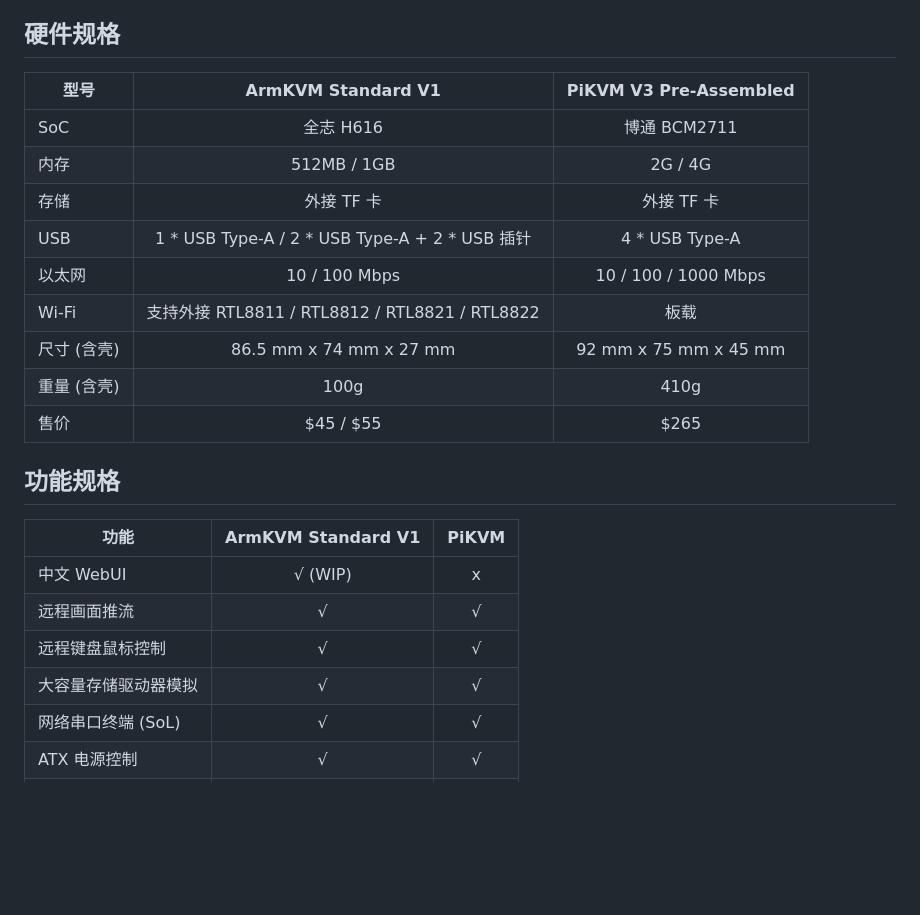
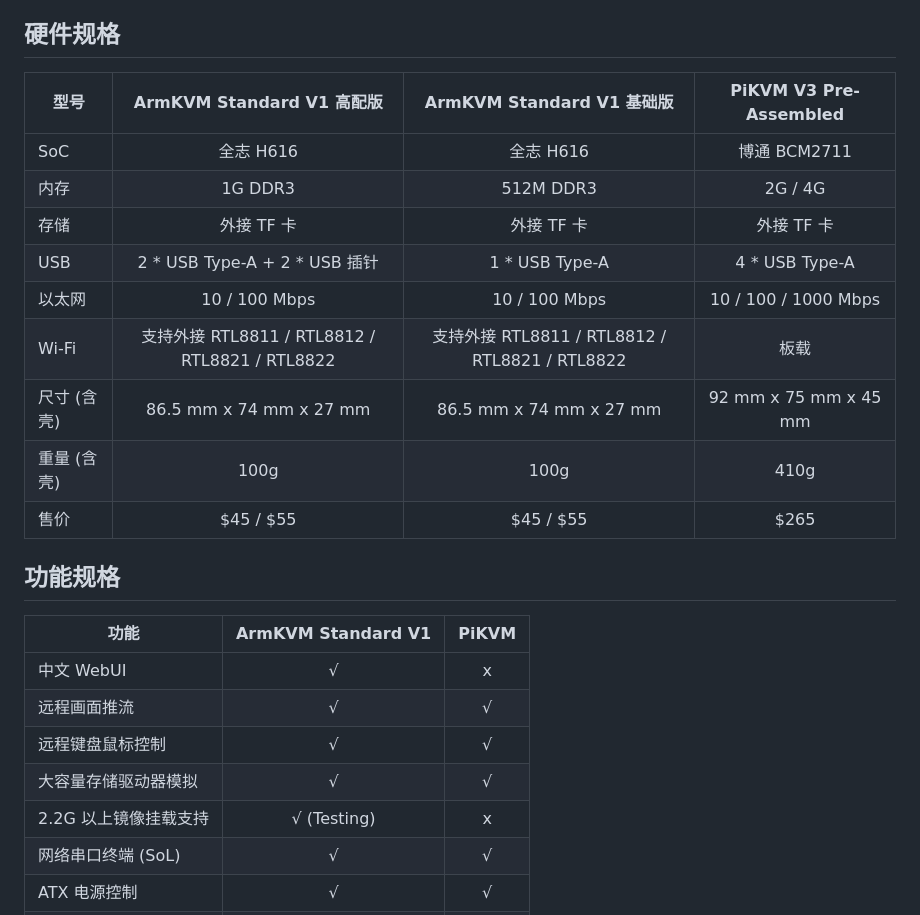
Before and after one commit to wxjiyc/ArmKVM-Docs, a Markdown page: docs/README.md, the part around one of its changes. Drawn GitHub-style; blank space fills up the shorter version.

```diff
--- a/docs/README.md
+++ b/docs/README.md
@@ -20,26 +20,27 @@ PC 主机进行 BIOS 级的远程桌面、电源管理、远程串口、镜像
 
 ## 硬件规格
 
-| 型号      |              ArmKVM Standard V1              | PiKVM V3 Pre-Assembled |
-|---------|:--------------------------------------------:|:----------------------:|
-| SoC     |                   全志 H616                    |       博通 BCM2711       |
-| 内存      |                 512MB / 1GB                  |        2G / 4G         |
-| 存储      |                   外接 TF 卡                    |        外接 TF 卡         |
-| USB     | 1 * USB Type-A / 2 * USB Type-A + 2 * USB 插针 |     4 * USB Type-A     |
-| 以太网     |                10 / 100 Mbps                 |  10 / 100 / 1000 Mbps  |
-| Wi-Fi   |  支持外接 RTL8811 / RTL8812 / RTL8821 / RTL8822  |           板载           |
-| 尺寸 (含壳) |           86.5 mm x 74 mm x 27 mm            | 92 mm x 75 mm x 45 mm  |
-| 重量 (含壳) |                     100g                     |          410g          |
-| 售价      |                  $45 / $55                   |          $265          |
+| 型号      |           ArmKVM Standard V1 高配版           |           ArmKVM Standard V1 基础版           | PiKVM V3 Pre-Assembled |
+|---------|:------------------------------------------:|:------------------------------------------:|:----------------------:|
+| SoC     |                  全志 H616                   |                  全志 H616                   |       博通 BCM2711       |
+| 内存      |                  1G DDR3                   |                 512M DDR3                  |        2G / 4G         |
+| 存储      |                  外接 TF 卡                   |                  外接 TF 卡                   |        外接 TF 卡         |
+| USB     |        2 * USB Type-A + 2 * USB 插针         |               1 * USB Type-A               |     4 * USB Type-A     |
+| 以太网     |               10 / 100 Mbps                |               10 / 100 Mbps                |  10 / 100 / 1000 Mbps  |
+| Wi-Fi   | 支持外接 RTL8811 / RTL8812 / RTL8821 / RTL8822 | 支持外接 RTL8811 / RTL8812 / RTL8821 / RTL8822 |           板载           |
+| 尺寸 (含壳) |          86.5 mm x 74 mm x 27 mm           |          86.5 mm x 74 mm x 27 mm           | 92 mm x 75 mm x 45 mm  |
+| 重量 (含壳) |                    100g                    |                    100g                    |          410g          |
+| 售价      |                 $45 / $55                  |                 $45 / $55                  |          $265          |
 
 ## 功能规格
 
 | 功能            | ArmKVM Standard V1 | PiKVM |
 |---------------|:------------------:|:-----:|
-| 中文 WebUI      |      √ (WIP)       |   x   |
+| 中文 WebUI      |         √          |   x   |
 | 远程画面推流        |         √          |   √   |
 | 远程键盘鼠标控制      |         √          |   √   |
 | 大容量存储驱动器模拟    |         √          |   √   |
+| 2.2G 以上镜像挂载支持 |    √ (Testing)     |   x   |
 | 网络串口终端 (SoL)  |         √          |   √   |
 | ATX 电源控制      |         √          |   √   |
 | 网页剪切板         |         √          |   √   |
```
Also changed, not shown: other parts of docs/README.md (+34 -34 lines).
